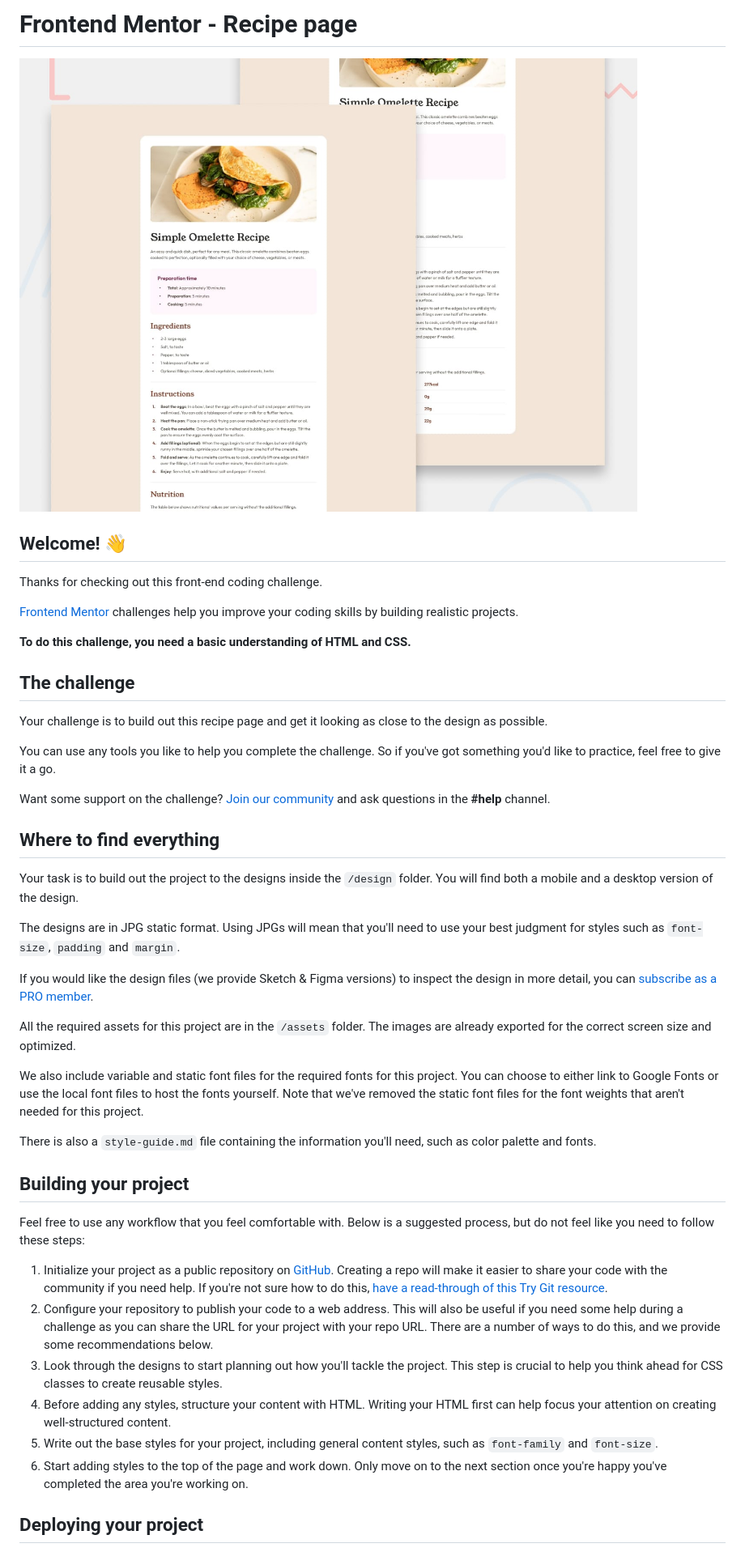
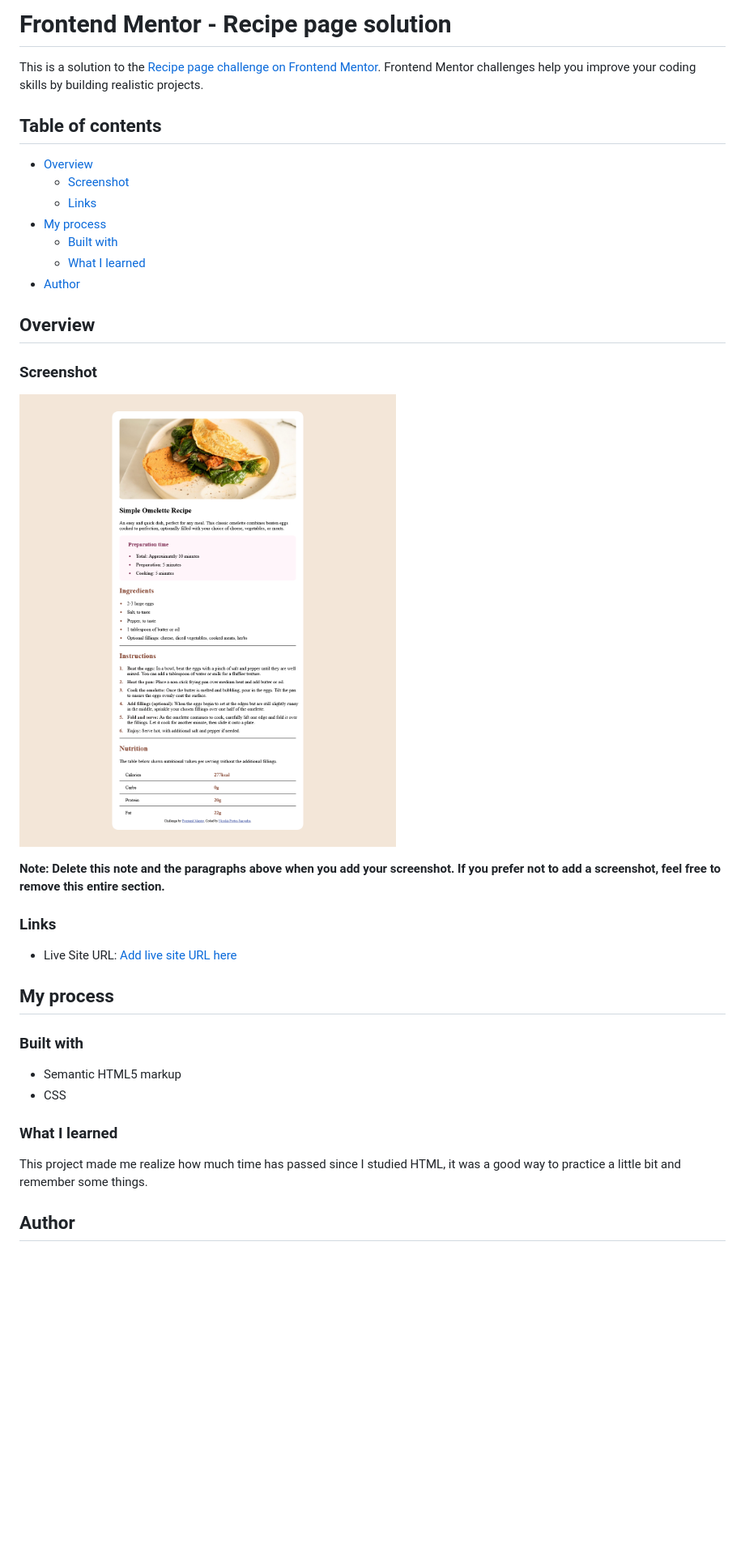
Before and after one commit to nicolas-portos/recipe-page-main, a Markdown page: README.md, the part around the change printed below. Shown: that part at 81% size. Rendered like a GitHub page; pictures changed too: assets/images/Recipe_page.png (added); blank space fills up the shorter version.

```diff
--- a/README.md
+++ b/README.md
@@ -1,47 +1,39 @@
-# Frontend Mentor - Recipe page
+# Frontend Mentor - Recipe page solution
 
-![Design preview for the Recipe page coding challenge](./preview.jpg)
+This is a solution to the [Recipe page challenge on Frontend Mentor](https://www.frontendmentor.io/challenges/recipe-page-KiTsR8QQKm). Frontend Mentor challenges help you improve your coding skills by building realistic projects.
 
-## Welcome! 👋
+## Table of contents
 
-Thanks for checking out this front-end coding challenge.
+- [Overview](#overview)
+  - [Screenshot](#screenshot)
+  - [Links](#links)
+- [My process](#my-process)
+  - [Built with](#built-with)
+  - [What I learned](#what-i-learned)
+- [Author](#author)
 
-[Frontend Mentor](https://www.frontendmentor.io) challenges help you improve your coding skills by building realistic projects.
+## Overview
 
-**To do this challenge, you need a basic understanding of HTML and CSS.**
+### Screenshot
 
-## The challenge
+![](./assets/images/Recipe_page.png)
 
-Your challenge is to build out this recipe page and get it looking as close to the design as possible.
+**Note: Delete this note and the paragraphs above when you add your screenshot. If you prefer not to add a screenshot, feel free to remove this entire section.**
 
-You can use any tools you like to help you complete the challenge. So if you've got something you'd like to practice, feel free to give it a go.
+### Links
 
-Want some support on the challenge? [Join our community](https://www.frontendmentor.io/community) and ask questions in the **#help** channel.
+- Live Site URL: [Add live site URL here](https://nicolas-portos.github.io/recipe-page-main/index.html)
 
-## Where to find everything
+## My process
 
-Your task is to build out the project to the designs inside the `/design` folder. You will find both a mobile and a desktop version of the design.
+### Built with
 
-The designs are in JPG static format. Using JPGs will mean that you'll need to use your best judgment for styles such as `font-size`, `padding` and `margin`.
+- Semantic HTML5 markup
+- CSS
 
-If you would like the design files (we provide Sketch & Figma versions) to inspect the design in more detail, you can [subscribe as a PRO member](https://www.frontendmentor.io/pro).
+### What I learned
 
-All the required assets for this project are in the `/assets` folder. The images are already exported for the correct screen size and optimized.
+This project made me realize how much time has passed since I studied HTML, it was a good way to practice a little bit and remember some things.
 
-We also include variable and static font files for the required fonts for this project. You can choose to either link to Google Fonts or use the local font files to host the fonts yourself. Note that we've removed the static font files for the font weights that aren't needed for this project.
+## Author
 
-There is also a `style-guide.md` file containing the information you'll need, such as color palette and fonts.
-
-## Building your project
-
-Feel free to use any workflow that you feel comfortable with. Below is a suggested process, but do not feel like you need to follow these steps:
-
-1. Initialize your project as a public repository on [GitHub](https://github.com/). Creating a repo will make it easier to share your code with the community if you need help. If you're not sure how to do this, [have a read-through of this Try Git resource](https://try.github.io/).
-2. Configure your repository to publish your code to a web address. This will also be useful if you need some help during a challenge as you can share the URL for your project with your repo URL. There are a number of ways to do this, and we provide some recommendations below.
-3. Look through the designs to start planning out how you'll tackle the project. This step is crucial to help you think ahead for CSS classes to create reusable styles.
-4. Before adding any styles, structure your content with HTML. Writing your HTML first can help focus your attention on creating well-structured content.
-5. Write out the base styles for your project, including general content styles, such as `font-family` and `font-size`.
-6. Start adding styles to the top of the page and work down. Only move on to the next section once you're happy you've completed the area you're working on.
-
-## Deploying your project
-
```
Also changed, not shown: other parts of README.md (+1 -42 lines).
